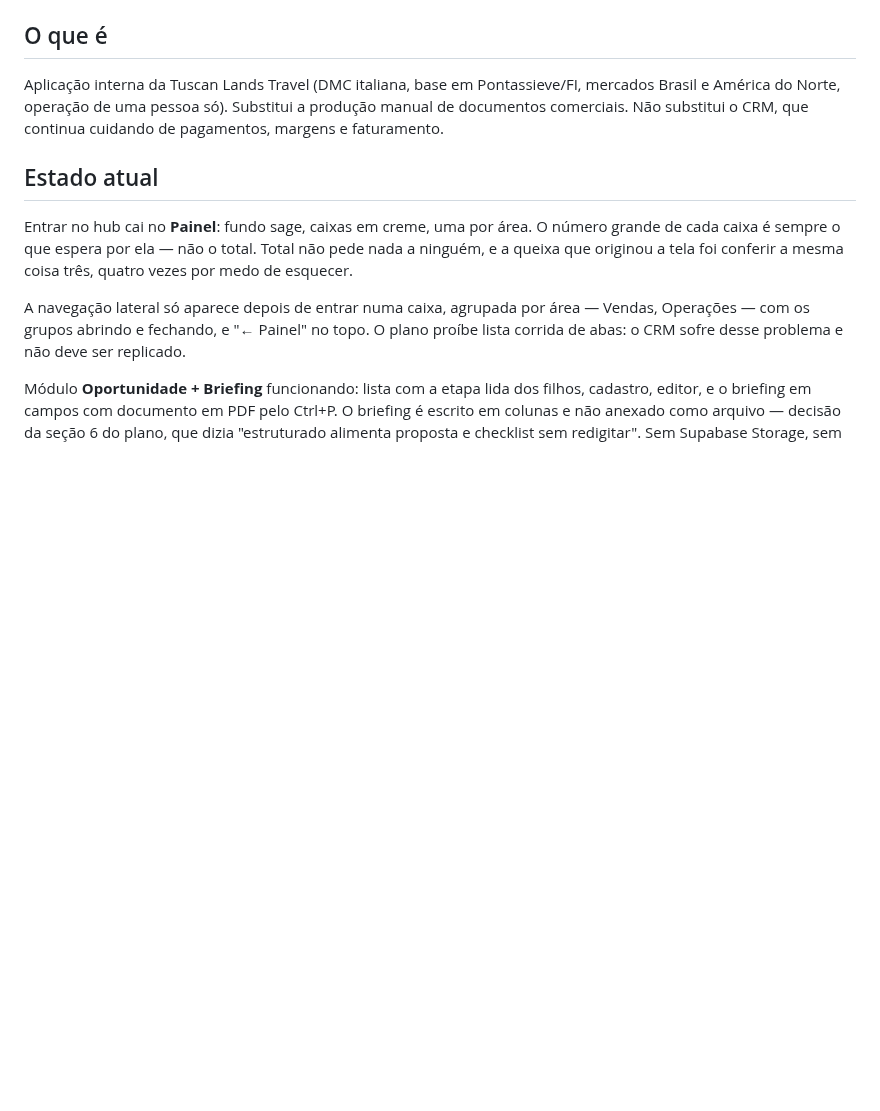
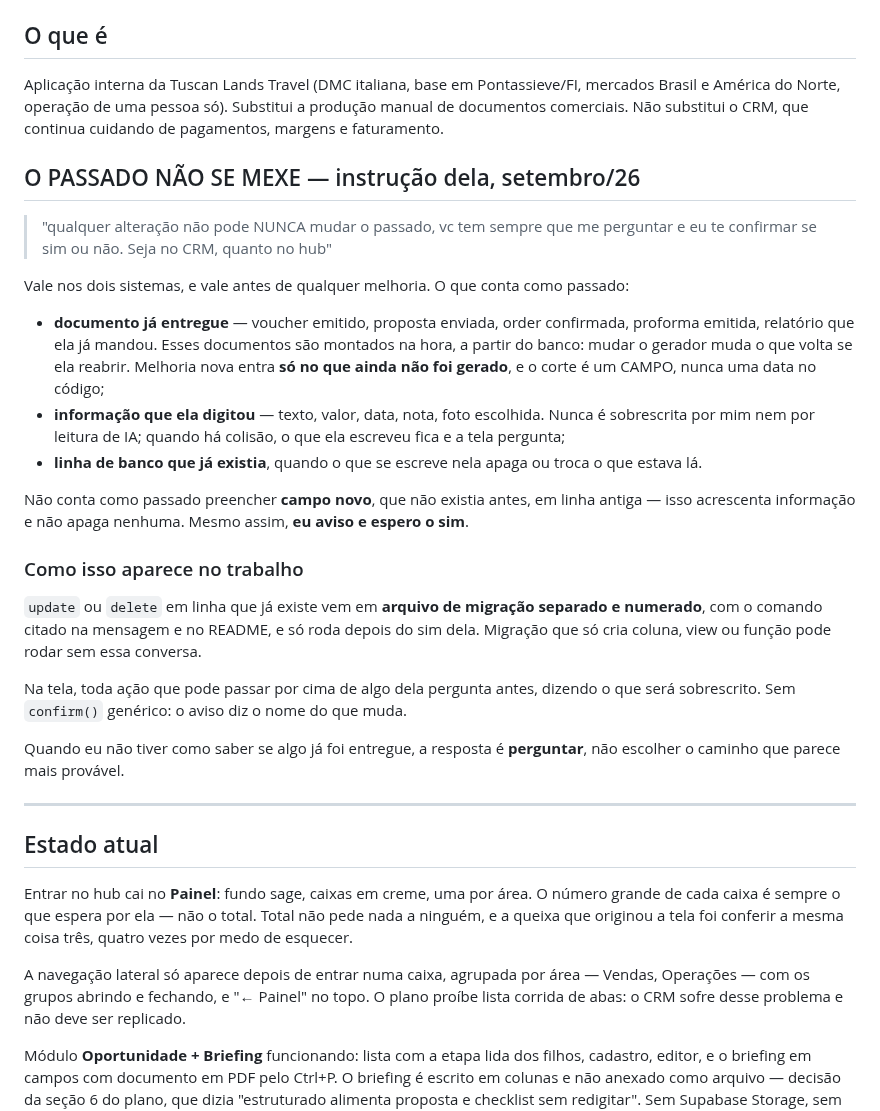
Before and after one commit to tuscanlands2026/tl-hub, a Markdown page: CLAUDE.md, the part around the change. Rendered like a GitHub page; blank space fills up the shorter version.

Commit message:
O passado não se mexe: a regra dela no CLAUDE.md
Mesma regra que entrou no CLAUDE.md do CRM, porque ela disse "seja no CRM,
quanto no hub". Documento entregue (proposta enviada, order confirmada,
proforma emitida) e informação digitada por ela não mudam; melhoria nova
vale para o que ainda não foi gerado, e o corte é um campo, não uma data no
código. Update ou delete em linha existente vira migração separada e espera
o sim dela.

Co-Authored-By: Claude Opus 5 <noreply@anthropic.com>
Claude-Session: https://claude.ai/code/session_01UsDnuYHJq1HiYXpe63aJff

```diff
--- a/CLAUDE.md
+++ b/CLAUDE.md
@@ -5,6 +5,40 @@ Aplicação interna da Tuscan Lands Travel (DMC italiana, base em Pontassieve/FI
 Brasil e América do Norte, operação de uma pessoa só). Substitui a produção manual de
 documentos comerciais. Não substitui o CRM, que continua cuidando de pagamentos, margens
 e faturamento.
+
+## O PASSADO NÃO SE MEXE — instrução dela, setembro/26
+
+> "qualquer alteração não pode NUNCA mudar o passado, vc tem sempre que me perguntar e eu
+> te confirmar se sim ou não. Seja no CRM, quanto no hub"
+
+Vale nos dois sistemas, e vale antes de qualquer melhoria. O que conta como passado:
+
+- **documento já entregue** — voucher emitido, proposta enviada, order confirmada,
+  proforma emitida, relatório que ela já mandou. Esses documentos são montados na hora, a
+  partir do banco: mudar o gerador muda o que volta se ela reabrir. Melhoria nova entra
+  **só no que ainda não foi gerado**, e o corte é um CAMPO, nunca uma data no código;
+- **informação que ela digitou** — texto, valor, data, nota, foto escolhida. Nunca é
+  sobrescrita por mim nem por leitura de IA; quando há colisão, o que ela escreveu fica e
+  a tela pergunta;
+- **linha de banco que já existia**, quando o que se escreve nela apaga ou troca o que
+  estava lá.
+
+Não conta como passado preencher **campo novo**, que não existia antes, em linha antiga —
+isso acrescenta informação e não apaga nenhuma. Mesmo assim, **eu aviso e espero o sim**.
+
+### Como isso aparece no trabalho
+
+`update` ou `delete` em linha que já existe vem em **arquivo de migração separado e
+numerado**, com o comando citado na mensagem e no README, e só roda depois do sim dela.
+Migração que só cria coluna, view ou função pode rodar sem essa conversa.
+
+Na tela, toda ação que pode passar por cima de algo dela pergunta antes, dizendo o que
+será sobrescrito. Sem `confirm()` genérico: o aviso diz o nome do que muda.
+
+Quando eu não tiver como saber se algo já foi entregue, a resposta é **perguntar**, não
+escolher o caminho que parece mais provável.
+
+---
 
 ## Estado atual
 Entrar no hub cai no **Painel**: fundo sage, caixas em creme, uma por área. O número grande
```
